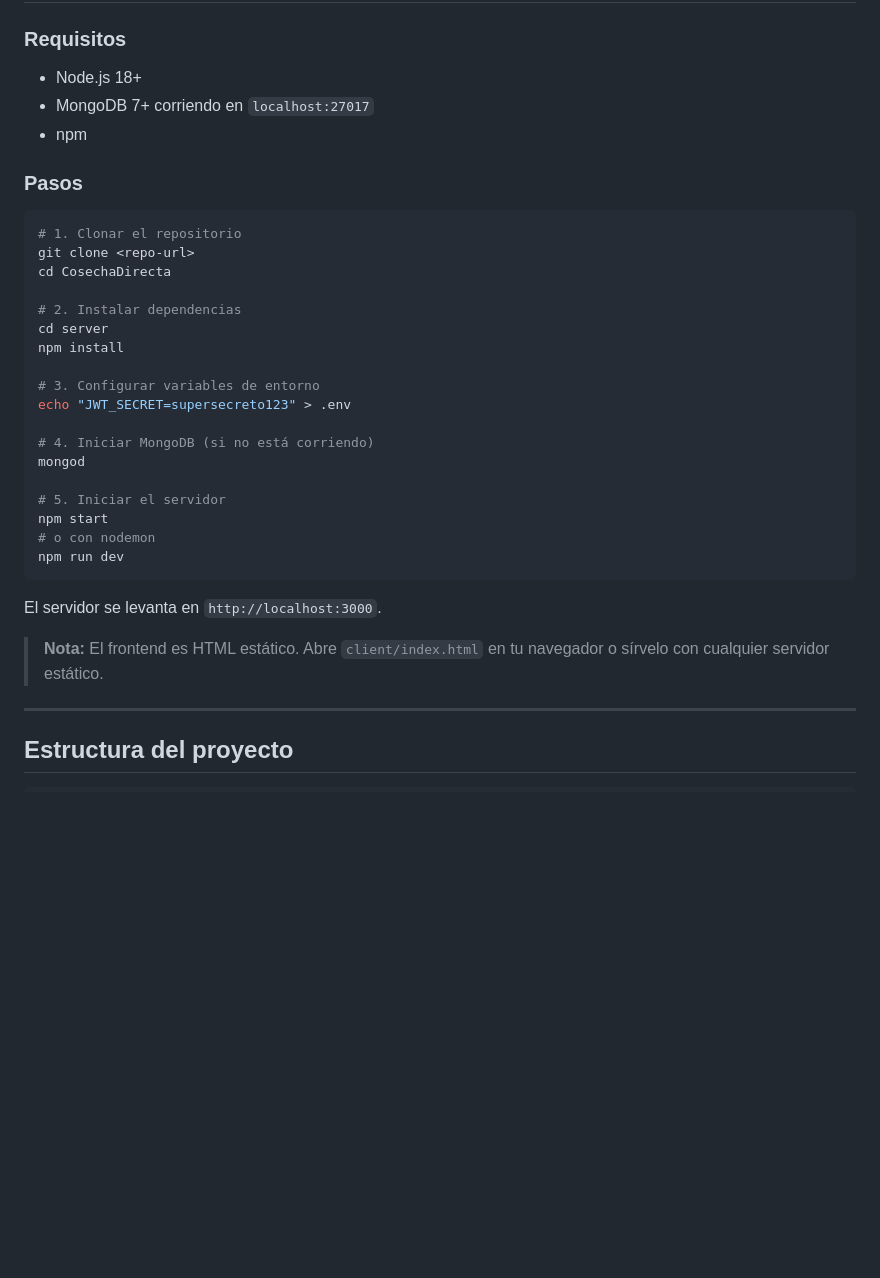
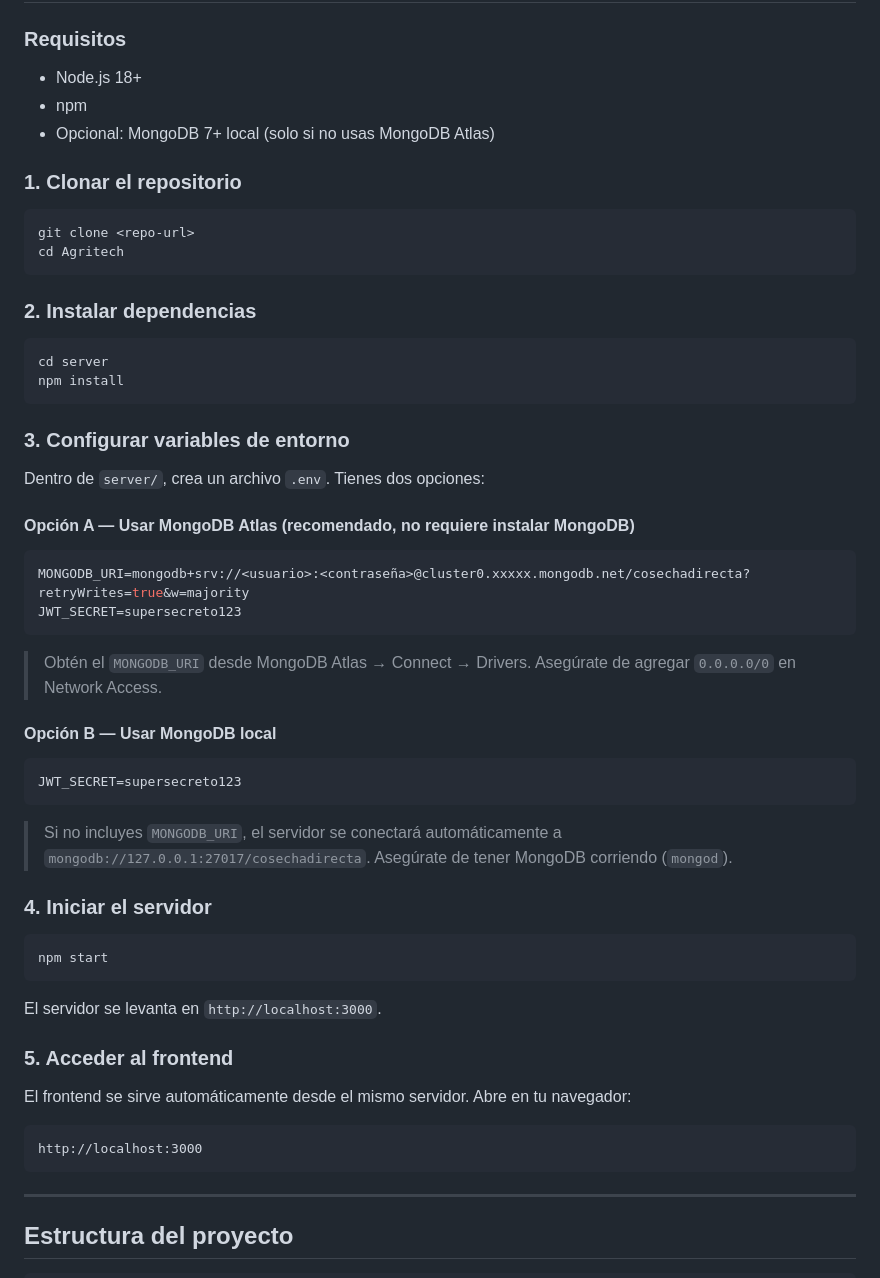
Before and after one commit to isaacrob-git/Agritech-Render, a Markdown page: README.md, the part around one of its changes. Drawn GitHub-style; blank space fills up the shorter version.

Commit message:
docs: actualizar manual de instalacion con opciones Atlas y local

````diff
--- a/README.md
+++ b/README.md
@@ -104,35 +104,61 @@ MongoDB (Mongoose ODM)
 ### Requisitos
 
 - Node.js 18+
-- MongoDB 7+ corriendo en `localhost:27017`
 - npm
+- Opcional: MongoDB 7+ local (solo si no usas MongoDB Atlas)
 
-### Pasos
+### 1. Clonar el repositorio
 
 ```bash
-# 1. Clonar el repositorio
 git clone <repo-url>
-cd CosechaDirecta
+cd Agritech
+```
 
-# 2. Instalar dependencias
+### 2. Instalar dependencias
+
+```bash
 cd server
 npm install
+```
 
-# 3. Configurar variables de entorno
-echo "JWT_SECRET=supersecreto123" > .env
+### 3. Configurar variables de entorno
 
-# 4. Iniciar MongoDB (si no está corriendo)
-mongod
+Dentro de `server/`, crea un archivo `.env`. Tienes dos opciones:
 
-# 5. Iniciar el servidor
+#### Opción A — Usar MongoDB Atlas (recomendado, no requiere instalar MongoDB)
+
+```env
+MONGODB_URI=mongodb+srv://<usuario>:<contraseña>@cluster0.xxxxx.mongodb.net/cosechadirecta?retryWrites=true&w=majority
+JWT_SECRET=supersecreto123
+```
+
+> Obtén el `MONGODB_URI` desde MongoDB Atlas → Connect → Drivers.
+> Asegúrate de agregar `0.0.0.0/0` en Network Access.
+
+#### Opción B — Usar MongoDB local
+
+```env
+JWT_SECRET=supersecreto123
+```
+
+> Si no incluyes `MONGODB_URI`, el servidor se conectará automáticamente a `mongodb://127.0.0.1:27017/cosechadirecta`.
+> Asegúrate de tener MongoDB corriendo (`mongod`).
+
+### 4. Iniciar el servidor
+
+```bash
 npm start
-# o con nodemon
-npm run dev
 ```
 
 El servidor se levanta en `http://localhost:3000`.
 
-> **Nota:** El frontend es HTML estático. Abre `client/index.html` en tu navegador o sírvelo con cualquier servidor estático.
+### 5. Acceder al frontend
+
+El frontend se sirve automáticamente desde el mismo servidor. Abre en tu navegador:
+
+```
+http://localhost:3000
+```
 
 ---
 
````
Also changed, not shown: other parts of README.md (+0 -2 lines).
